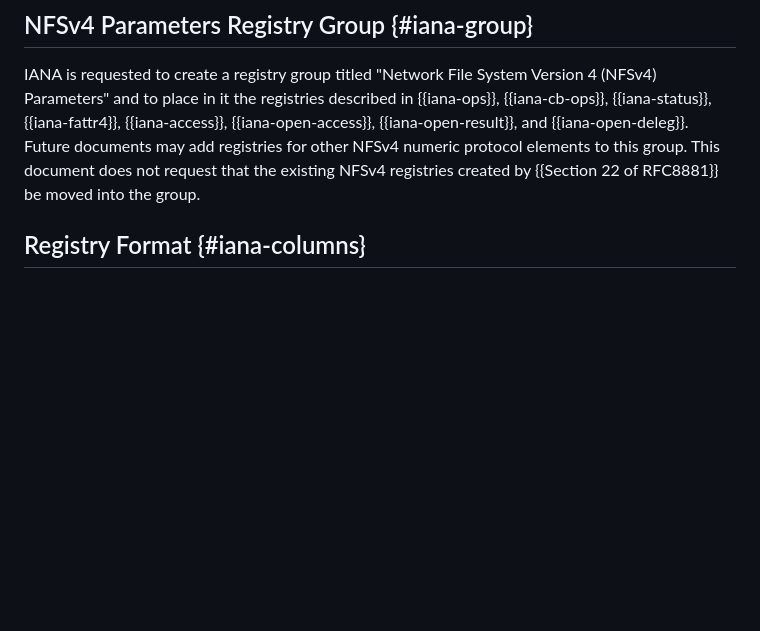
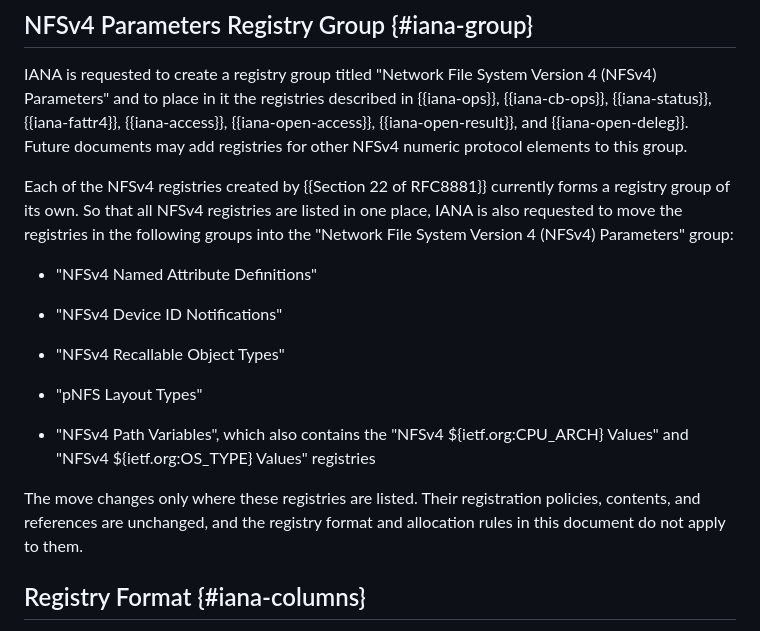
Before and after one commit to chucklever/i-d-element-registries, a Markdown page: draft-cel-nfsv4-element-registries.md, the part around the change. Rendered like a GitHub page; blank space fills up the shorter version.

Commit message:
Ask IANA to move the existing NFSv4 registries into the new group
The IANA Considerations create a "Network File System Version 4
(NFSv4) Parameters" registry group but leave the registries from
Section 22 of RFC 8881 where they are. On iana.org each of those
registries forms a group of its own. A group titled "Parameters"
that omits pNFS Layout Types, NFSv4 Recallable Object Types, and
NFSv4 Device ID Notifications reads as incomplete, since those are
the registries closest to the ones this document creates.

Request that IANA move the five existing groups into the new group.
State that the move changes only where the registries are listed.
The registry format and allocation rules in this document do not
apply to the moved registries, because NFSv4 Named Attribute
Definitions and NFSv4 Path Variables use other registration
policies.

```diff
--- a/draft-cel-nfsv4-element-registries.md
+++ b/draft-cel-nfsv4-element-registries.md
@@ -280,8 +280,29 @@ registries described in {{iana-ops}}, {{iana-cb-ops}},
 {{iana-open-access}}, {{iana-open-result}}, and
 {{iana-open-deleg}}.  Future documents may add
 registries for other NFSv4 numeric protocol elements to this group.
-This document does not request that the existing NFSv4 registries
-created by {{Section 22 of RFC8881}} be moved into the group.
+
+Each of the NFSv4 registries created by {{Section 22 of RFC8881}}
+currently forms a registry group of its own.  So that all NFSv4
+registries are listed in one place, IANA is also requested to move
+the registries in the following groups into the "Network File
+System Version 4 (NFSv4) Parameters" group:
+
+* "NFSv4 Named Attribute Definitions"
+
+* "NFSv4 Device ID Notifications"
+
+* "NFSv4 Recallable Object Types"
+
+* "pNFS Layout Types"
+
+* "NFSv4 Path Variables", which also contains the "NFSv4
+  ${ietf.org:CPU_ARCH} Values" and "NFSv4 ${ietf.org:OS_TYPE}
+  Values" registries
+
+The move changes only where these registries are listed.  Their
+registration policies, contents, and references are unchanged, and
+the registry format and allocation rules in this document do not
+apply to them.
 
 ## Registry Format {#iana-columns}
 
```
